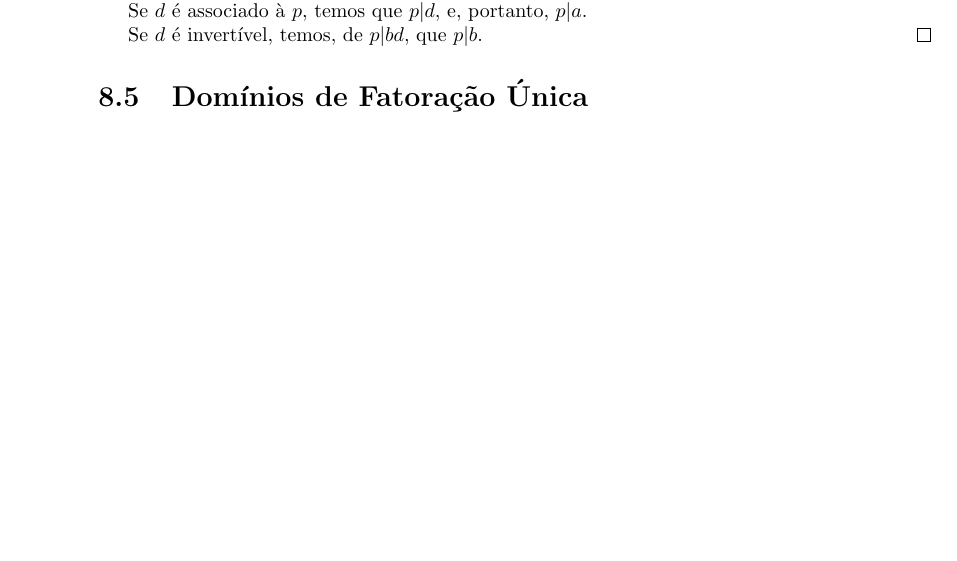
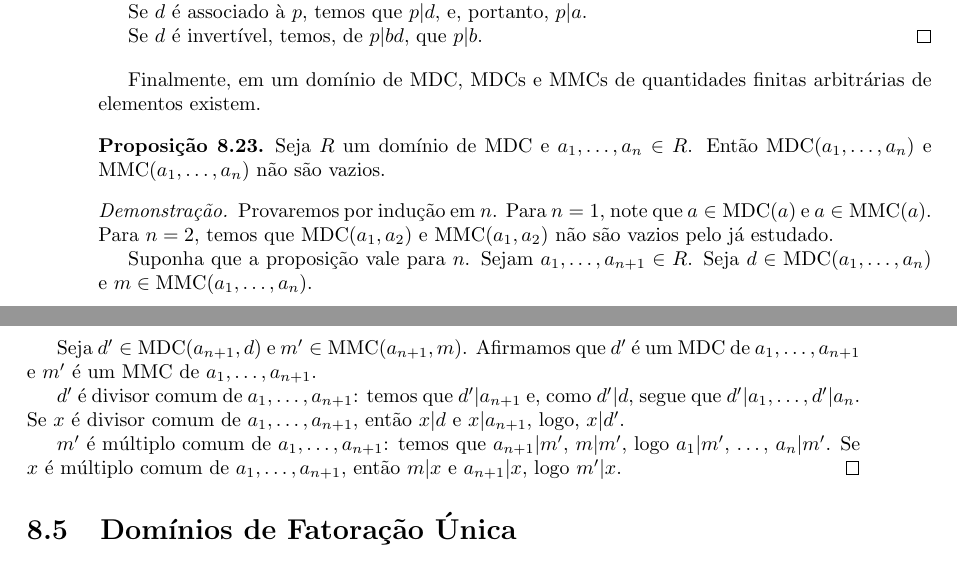
Before and after one commit to vo-rodrigues/aneis-corpos, a LaTeX book (main.tex, which reads chap8/chap8.tex): part of page 74 of 92 before the commit and two parts of pages 74 and 75 of 94 after it, the two joined at a grey line, cut so that both start at the same text, the shorter picture padded with empty space. Compiled offline with pdfLaTeX.

Commit message:
Em domínios de MDC, existem MMC e MDC de tamanho arbitrário.

```diff
--- a/chap8/chap8.tex
+++ b/chap8/chap8.tex
@@ -432,6 +432,30 @@ Logo, $(xm)\in \MMC(xa, xb)$.
     Se $d$ é invertível, temos, de $p|bd$, que $p|b$.
 \end{proof}
 
+Finalmente, em um domínio de MDC, MDCs e MMCs de quantidades finitas arbitrárias de elementos existem.
+
+\begin{prop}
+    Seja $R$ um domínio de MDC e $a_1, \dots, a_n \in R$.
+    Então $\MDC(a_1, \dots, a_n)$ e $\MMC(a_1, \dots, a_n)$ não são vazios.
+\end{prop}
+
+\begin{proof}
+Provaremos por indução em $n$.
+Para $n=1$, note que $a\in \MDC(a)$ e $a \in \MMC(a)$.
+Para $n=2$, temos que $\MDC(a_1, a_2)$ e $\MMC(a_1, a_2)$ não são vazios pelo já estudado.
+
+Suponha que a proposição vale para $n$. Sejam $a_1, \dots, a_{n+1} \in R$.
+Seja $d\in \MDC(a_1, \dots, a_n)$ e $m\in \MMC(a_1, \dots, a_n)$.
+
+Seja $d' \in \MDC(a_{n+1}, d)$ e $m' \in \MMC(a_{n+1}, m)$.
+Afirmamos que $d'$ é um MDC de $a_1, \dots, a_{n+1}$ e $m'$ é um MMC de $a_1, \dots, a_{n+1}$.
+
+$d'$ é divisor comum de $a_1, \dots, a_{n+1}$: temos que $d'|a_{n+1}$ e, como $d'|d$, segue que $d'|a_1, \dots, d'|a_n$.
+Se $x$ é divisor comum de $a_1, \dots, a_{n+1}$, então $x|d$ e $x|a_{n+1}$, logo, $x|d'$.
+
+$m'$ é múltiplo comum de $a_1, \dots, a_{n+1}$: temos que $a_{n+1}|m'$, $m|m'$, logo $a_1|m'$, $\dots$, $a_n|m'$.
+Se $x$ é múltiplo comum de $a_1, \dots, a_{n+1}$, então $m|x$ e $a_{n+1}|x$, logo $m'|x$.
+\end{proof}
 \section{Domínios de Fatoração Única}
 Domínios de Fatoração Única, também conhecidos como Domínios Fatoriais, ou Anéis Fatoriais, são domínios de integridade que capturam outra propriedade dos números inteiros:
 a do Teorema Fundamental da Aritmética.
```
